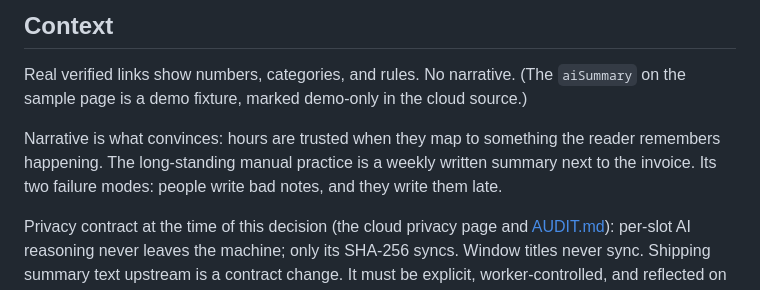
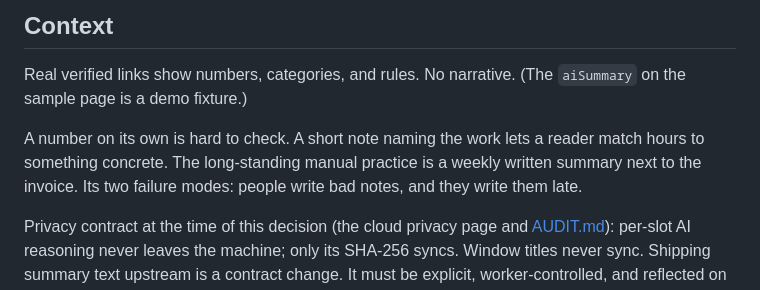
Before and after one commit to pivotalpoint-io/tenby10, a Markdown page: docs/decisions/0019-worker-controlled-summary-sharing.md, the part around the change. Drawn GitHub-style.

```diff
--- a/docs/decisions/0019-worker-controlled-summary-sharing.md
+++ b/docs/decisions/0019-worker-controlled-summary-sharing.md
@@ -11,11 +11,11 @@ narrowed to verbatim reproduction and person names.
 ## Context
 
 Real verified links show numbers, categories, and rules. No narrative. (The `aiSummary` on the
-sample page is a demo fixture, marked demo-only in the cloud source.)
+sample page is a demo fixture.)
 
-Narrative is what convinces: hours are trusted when they map to something the reader remembers
-happening. The long-standing manual practice is a weekly written summary next to the invoice.
-Its two failure modes: people write bad notes, and they write them late.
+A number on its own is hard to check. A short note naming the work lets a reader match hours to
+something concrete. The long-standing manual practice is a weekly written summary next to the
+invoice. Its two failure modes: people write bad notes, and they write them late.
 
 Privacy contract at the time of this decision (the cloud privacy page and
 [AUDIT.md](../../AUDIT.md)): per-slot AI reasoning never leaves the machine; only its SHA-256
```
Also changed, not shown: docs/decisions/0002-activity-evaluation-engine.md (+4 -3 lines), docs/decisions/0018-remove-screenshot-subsystem.md (+7 -8 lines).
